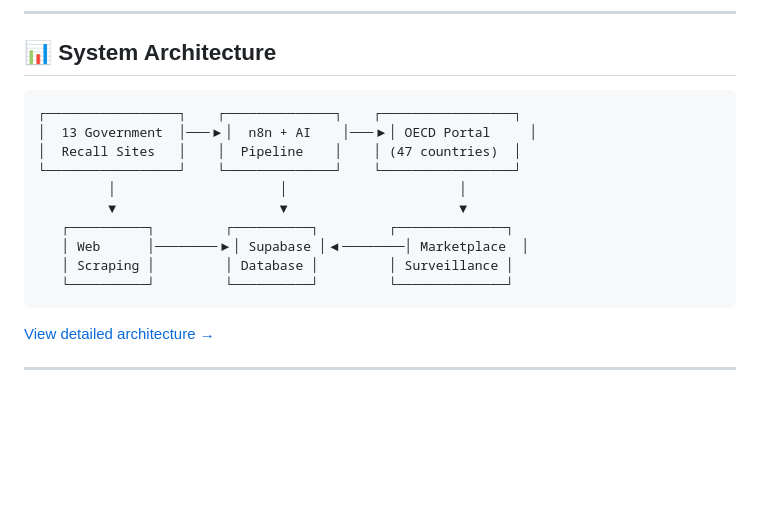
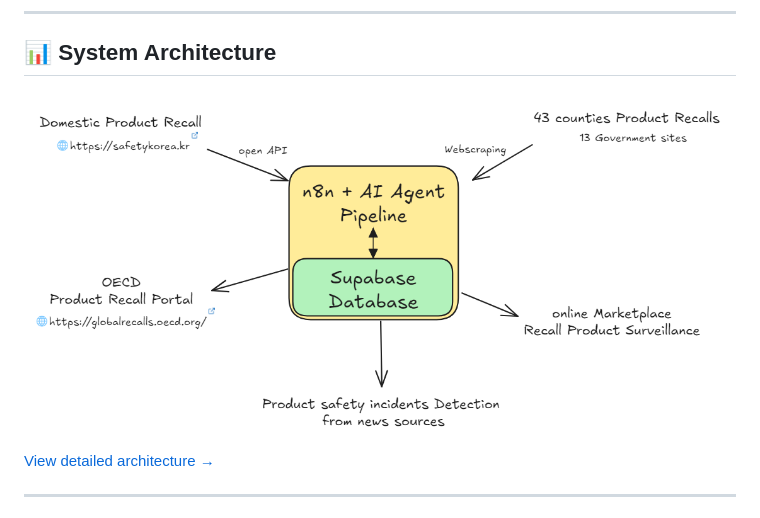
Before and after one commit to HouuYa/ai-product-safety-automation, a Markdown page: README.md, the part around the change. Rendered like a GitHub page; blank space fills up the shorter version.

````diff
--- a/README.md
+++ b/README.md
@@ -31,18 +31,9 @@ An end-to-end AI-powered automation system that:
 
 ## 📊 System Architecture
 
-```
-┌─────────────────┐    ┌──────────────┐    ┌─────────────────┐
-│  13 Government  │───▶│  n8n + AI    │───▶│ OECD Portal     │
-│  Recall Sites   │    │  Pipeline    │    │ (47 countries)  │
-└─────────────────┘    └──────────────┘    └─────────────────┘
-         │                     │                      │
-         ▼                     ▼                      ▼
-   ┌──────────┐         ┌──────────┐         ┌──────────────┐
-   │ Web      │────────▶│ Supabase │◀────────│ Marketplace  │
-   │ Scraping │         │ Database │         │ Surveillance │
-   └──────────┘         └──────────┘         └──────────────┘
-```
+
+![View detailed architecture →](./docs/architecture.png)
+
 
 [View detailed architecture →](./ARCHITECTURE.md)
 
````
